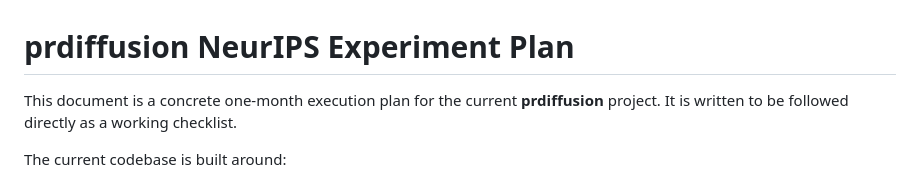
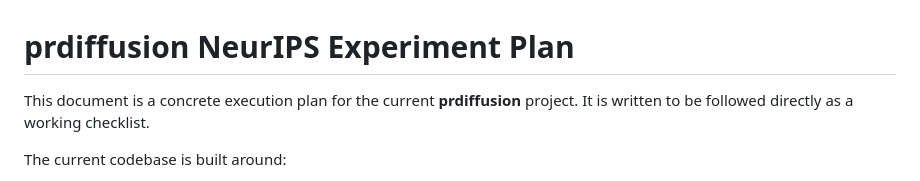
Before and after one commit to Cheng-HanHuang/pr_diffusion, a Markdown page: docs/neurips_prdiffusion_experiment_plan.md, the part around the change. Drawn GitHub-style.

```diff
--- a/docs/neurips_prdiffusion_experiment_plan.md
+++ b/docs/neurips_prdiffusion_experiment_plan.md
@@ -1,6 +1,6 @@
 # prdiffusion NeurIPS Experiment Plan
 
-This document is a concrete one-month execution plan for the current **prdiffusion** project.
+This document is a concrete execution plan for the current **prdiffusion** project.
 It is written to be followed directly as a working checklist.
 
 The current codebase is built around:
```
